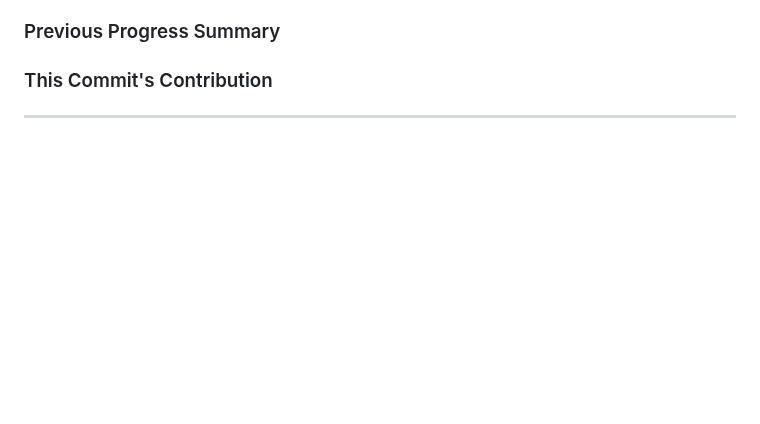
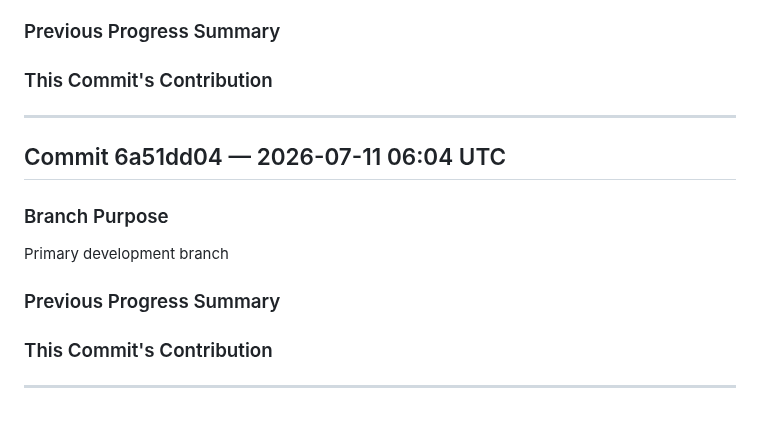
Before and after one commit to katoharu0/neon-survivor, a Markdown page: commit.md, the part around the change. Rendered like a GitHub page; blank space fills up the shorter version.

```diff
--- a/commit.md
+++ b/commit.md
@@ -627,3 +627,16 @@ Primary development branch
 
 
 ---
+
+## Commit 6a51dd04 — 2026-07-11 06:04 UTC
+
+### Branch Purpose
+Primary development branch
+
+### Previous Progress Summary
+
+
+### This Commit's Contribution
+
+
+---
```
Also changed, not shown: main.md (+2 -0 lines), trace.md (+5 -0 lines).
